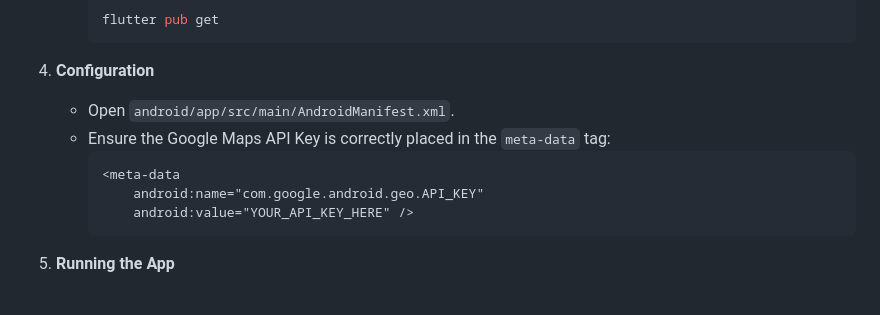
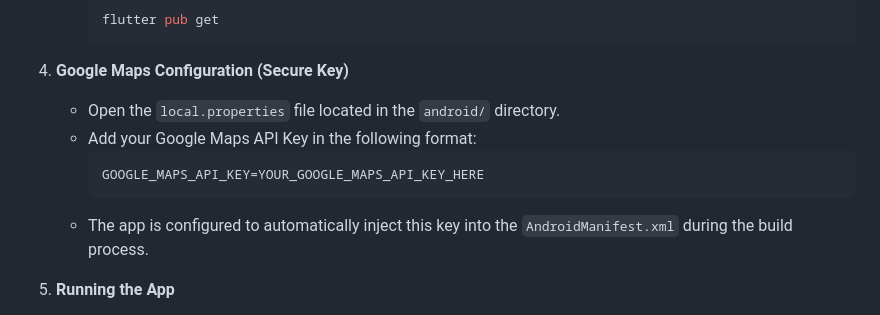
Before and after one commit to far-han12/cse489_lab, a Markdown page: README.md, the part around the change. Drawn GitHub-style.

Commit message:
Revise README for offline support and API key setup
Updated the README to improve clarity on offline support and Google Maps configuration.

````diff
--- a/README.md
+++ b/README.md
@@ -47,14 +47,13 @@ The application includes robust offline capabilities, caching data locally using
         flutter pub get
         ```
 
-4.  **Configuration**
-    * Open `android/app/src/main/AndroidManifest.xml`.
-    * Ensure the Google Maps API Key is correctly placed in the `meta-data` tag:
-        ```xml
-        <meta-data
-            android:name="com.google.android.geo.API_KEY"
-            android:value="YOUR_API_KEY_HERE" />
+4.  **Google Maps Configuration (Secure Key)**
+    * Open the `local.properties` file located in the `android/` directory.
+    * Add your Google Maps API Key in the following format:
+        ```properties
+        GOOGLE_MAPS_API_KEY=YOUR_GOOGLE_MAPS_API_KEY_HERE
         ```
+    * The app is configured to automatically inject this key into the `AndroidManifest.xml` during the build process.
 
 5.  **Running the App**
     * Connect an Android device or start an emulator.
````
